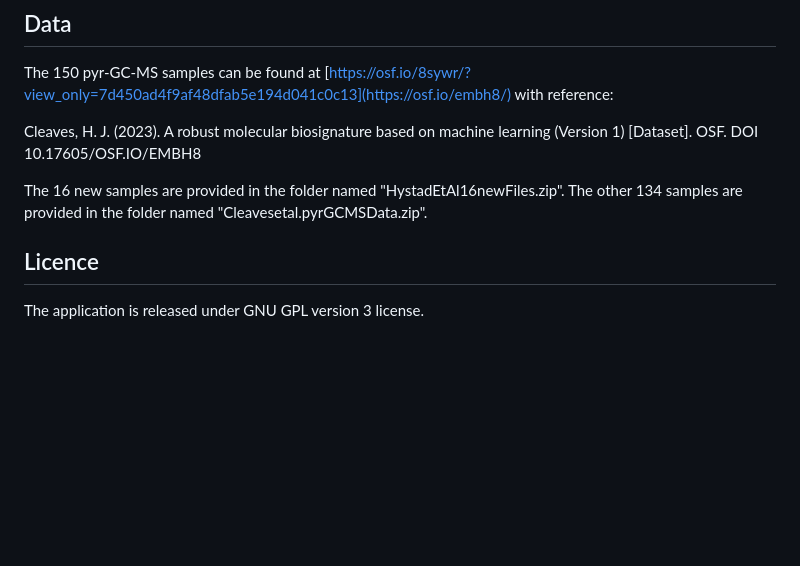
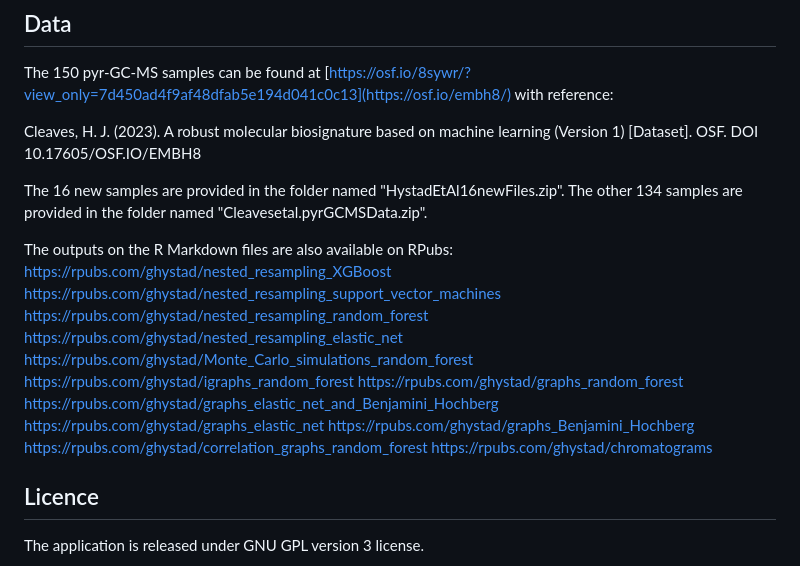
Before and after one commit to ghystad/Biosignature-Detection-with-Py-GC-MS-Data-using-Machine-Learning, a Markdown page: README.md, the part around the change. Drawn GitHub-style; blank space fills up the shorter version.

```diff
--- a/README.md
+++ b/README.md
@@ -31,6 +31,19 @@ Cleaves, H. J. (2023). A robust molecular biosignature based on machine learning
 
 The 16 new samples are provided in the folder named "HystadEtAl16newFiles.zip". The other 134 samples are provided in the folder named "Cleavesetal.pyrGCMSData.zip".
 
+The outputs on the R Markdown files are also available on RPubs:
+https://rpubs.com/ghystad/nested_resampling_XGBoost
+https://rpubs.com/ghystad/nested_resampling_support_vector_machines
+https://rpubs.com/ghystad/nested_resampling_random_forest
+https://rpubs.com/ghystad/nested_resampling_elastic_net
+https://rpubs.com/ghystad/Monte_Carlo_simulations_random_forest
+https://rpubs.com/ghystad/igraphs_random_forest
+https://rpubs.com/ghystad/graphs_random_forest
+https://rpubs.com/ghystad/graphs_elastic_net_and_Benjamini_Hochberg
+https://rpubs.com/ghystad/graphs_elastic_net
+https://rpubs.com/ghystad/graphs_Benjamini_Hochberg
+https://rpubs.com/ghystad/correlation_graphs_random_forest
+https://rpubs.com/ghystad/chromatograms
 
 ## Licence
 The application is released under GNU GPL version 3 license.
```
